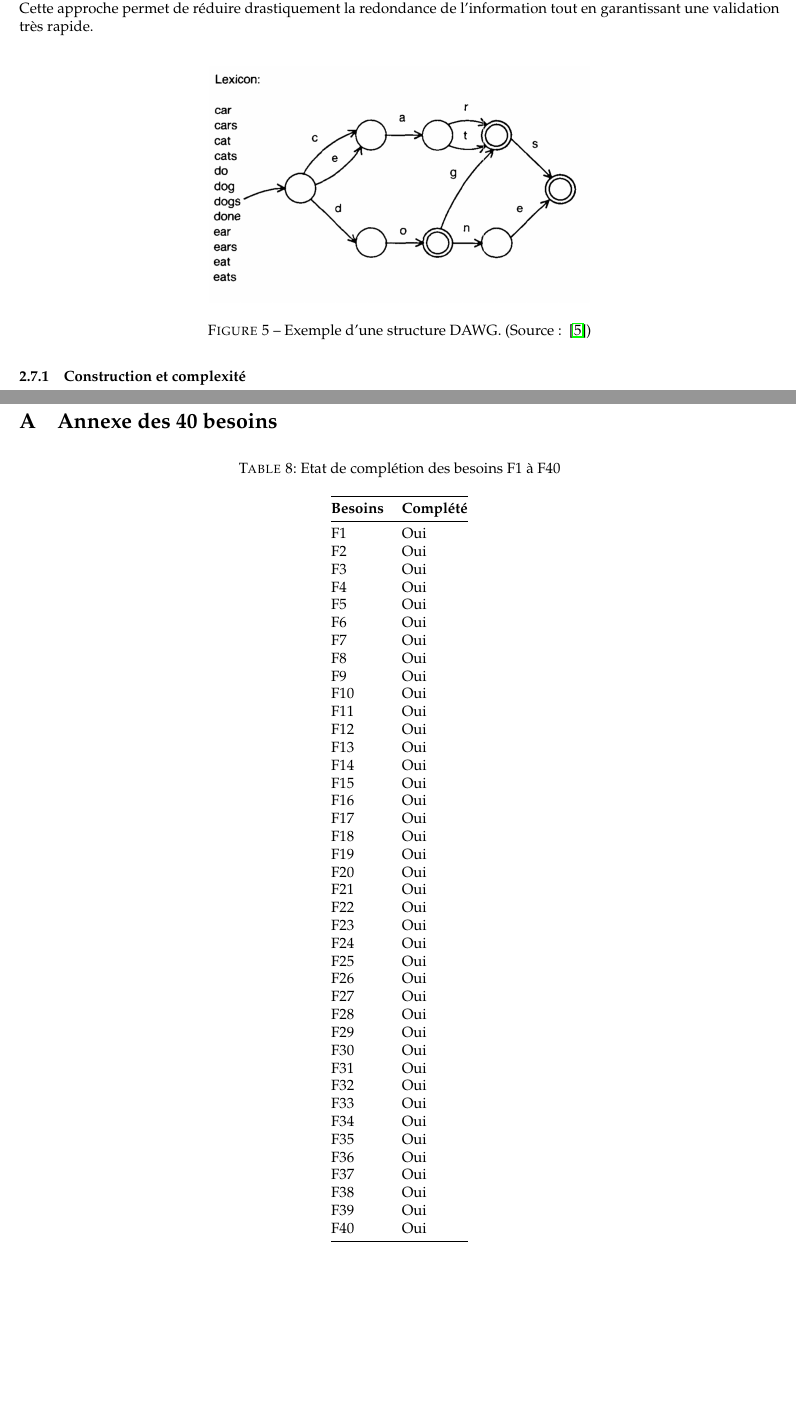
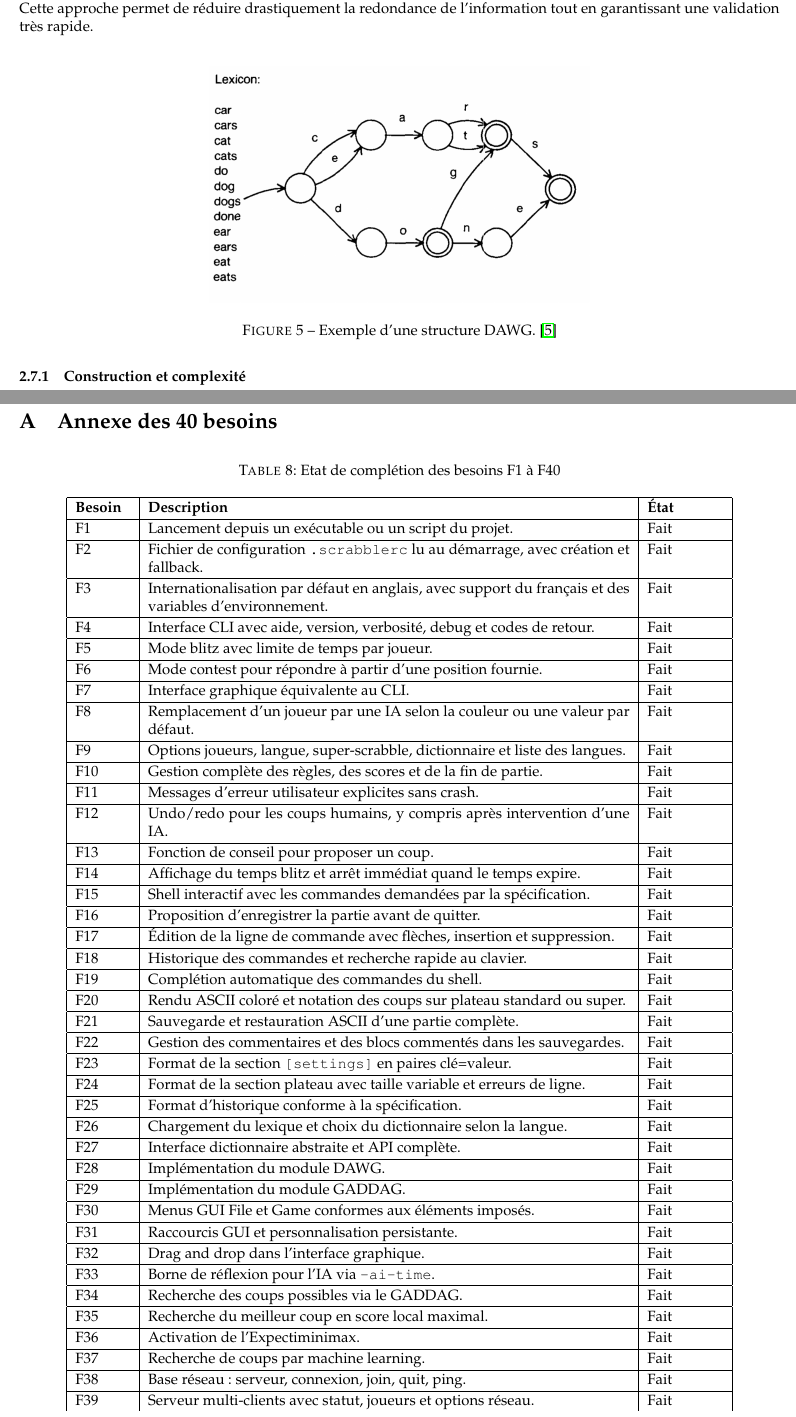
Before and after one commit to LeonardBett/Projet-Scrabble-Java, a LaTeX document (pdp/02-final/report.tex): two parts of pages 8 and 26 of 26 before the commit and two parts of pages 7 and 25 of 25 after it, joined at a grey line, cut so that both start at the same text. Compiled offline with pdfLaTeX.

Commit message:
merged with new tab

```diff
--- a/pdp/02-final/report.tex
+++ b/pdp/02-final/report.tex
@@ -460,7 +458,7 @@ Cette approche permet de réduire drastiquement la redondance de l'information t
  \begin{figure}[htbp]
     \centering
     \includegraphics[width=0.5\textwidth]{exemple_Dawg.png}
-    \caption{Exemple d'une structure DAWG. (Source : ~\cite{10.1145/42411.42420})}
+    \caption{Exemple d'une structure DAWG.~\cite{10.1145/42411.42420}}
     \label{fig:gaddag_care}
 \end{figure}
 
@@ -1379,59 +1377,99 @@ Fonctionnel, ce besoin permet la réalisation de parties multi-joueurs en résea
 
 \section{Annexe des 40 besoins}
 
-\begin{longtable}{@{}ll@{}}
+\renewcommand{\arraystretch}{1.15}
+\begin{longtable}{|p{1.3cm}|p{11.4cm}|p{1.8cm}|}
     \caption{Etat de complétion des besoins F1 à F40}\label{tab:besoins-f1-f40}\\
-    \toprule
-    \textbf{Besoins} & \textbf{Complété} \\
-    \midrule
+    \hline
+    \textbf{Besoin} & \textbf{Description} & \textbf{État} \\
+    \hline
     \endfirsthead
 
-    \toprule
-    \textbf{Besoins} & \textbf{Complété} \\
-    \midrule
+    \hline
+    \textbf{Besoin} & \textbf{Description} & \textbf{État} \\
+    \hline
     \endhead
 
-    F1  & Oui \\
-    F2  & Oui \\
-    F3  & Oui \\
-    F4  & Oui \\
-    F5  & Oui \\
-    F6  & Oui \\
-    F7  & Oui \\
-    F8  & Oui \\
-    F9  & Oui \\
-    F10 & Oui \\
-    F11 & Oui \\
-    F12 & Oui \\
-    F13 & Oui \\
-    F14 & Oui \\
-    F15 & Oui \\
-    F16 & Oui \\
-    F17 & Oui \\
-    F18 & Oui \\
-    F19 & Oui \\
-    F20 & Oui \\
-    F21 & Oui \\
-    F22 & Oui \\
-    F23 & Oui \\
-    F24 & Oui \\
-    F25 & Oui \\
-    F26 & Oui \\
-    F27 & Oui \\
-    F28 & Oui \\
-    F29 & Oui \\
-    F30 & Oui \\
-    F31 & Oui \\
-    F32 & Oui \\
-    F33 & Oui \\
-    F34 & Oui \\
-    F35 & Oui \\
-    F36 & Oui \\
-    F37 & Oui \\
-    F38 & Oui \\
-    F39 & Oui \\
-    F40 & Oui \\
-    \bottomrule
+    F1  & Lancement depuis un exécutable ou un script du projet. & Fait \\
+    \hline
+    F2  & Fichier de configuration \texttt{.scrabblerc} lu au démarrage, avec création et fallback. & Fait \\
+    \hline
+    F3  & Internationalisation par défaut en anglais, avec support du français et des variables d'environnement. & Fait \\
+    \hline
+    F4  & Interface CLI avec aide, version, verbosité, debug et codes de retour. & Fait \\
+    \hline
+    F5  & Mode blitz avec limite de temps par joueur. & Fait \\
+    \hline
+    F6  & Mode contest pour répondre à partir d'une position fournie. & Fait \\
+    \hline
+    F7  & Interface graphique équivalente au CLI. & Fait \\
+    \hline
+    F8  & Remplacement d'un joueur par une IA selon la couleur ou une valeur par défaut. & Fait \\
+    \hline
+    F9  & Options joueurs, langue, super-scrabble, dictionnaire et liste des langues. & Fait \\
+    \hline
+    F10 & Gestion complète des règles, des scores et de la fin de partie. & Fait \\
+    \hline
+    F11 & Messages d'erreur utilisateur explicites sans crash. & Fait \\
+    \hline
+    F12 & Undo/redo pour les coups humains, y compris après intervention d'une IA. & Fait \\
+    \hline
+    F13 & Fonction de conseil pour proposer un coup. & Fait \\
+    \hline
+    F14 & Affichage du temps blitz et arrêt immédiat quand le temps expire. & Fait \\
+    \hline
+    F15 & Shell interactif avec les commandes demandées par la spécification. & Fait \\
+    \hline
+    F16 & Proposition d'enregistrer la partie avant de quitter. & Fait \\
+    \hline
+    F17 & Édition de la ligne de commande avec flèches, insertion et suppression. & Fait \\
+    \hline
+    F18 & Historique des commandes et recherche rapide au clavier. & Fait \\
+    \hline
+    F19 & Complétion automatique des commandes du shell. & Fait \\
+    \hline
+    F20 & Rendu ASCII coloré et notation des coups sur plateau standard ou super. & Fait \\
+    \hline
+    F21 & Sauvegarde et restauration ASCII d'une partie complète. & Fait \\
+    \hline
+    F22 & Gestion des commentaires et des blocs commentés dans les sauvegardes. & Fait \\
+    \hline
+    F23 & Format de la section \texttt{[settings]} en paires clé=valeur. & Fait \\
+    \hline
+    F24 & Format de la section plateau avec taille variable et erreurs de ligne. & Fait \\
+    \hline
+    F25 & Format d'historique conforme à la spécification. & Fait \\
+    \hline
+    F26 & Chargement du lexique et choix du dictionnaire selon la langue. & Fait \\
+    \hline
+    F27 & Interface dictionnaire abstraite et API complète. & Fait \\
+    \hline
+    F28 & Implémentation du module DAWG. & Fait \\
+    \hline
+    F29 & Implémentation du module GADDAG. & Fait \\
+    \hline
+    F30 & Menus GUI File et Game conformes aux éléments imposés. & Fait \\
+    \hline
+    F31 & Raccourcis GUI et personnalisation persistante. & Fait \\
+    \hline
+    F32 & Drag and drop dans l'interface graphique. & Fait \\
+    \hline
+    F33 & Borne de réflexion pour l'IA via \texttt{--ai-time}. & Fait \\
+    \hline
+    F34 & Recherche des coups possibles via le GADDAG. & Fait \\
+    \hline
+    F35 & Recherche du meilleur coup en score local maximal. & Fait \\
+    \hline
+    F36 & Activation de l'Expectiminimax. & Fait \\
+    \hline
+    F37 & Recherche de coups par machine learning. & Fait \\
+    \hline
+    F38 & Base réseau : serveur, connexion, join, quit, ping. & Fait \\
+    \hline
+    F39 & Serveur multi-clients avec statut, joueurs et options réseau. & Fait \\
+    \hline
+    F40 & Invitations avancées avec acceptation, refus, annulation et timeout. & Fait \\
+    \hline
 \end{longtable}
 
 
```
Also changed, not shown: pdp/02-final/report.pdf (deleted), pdp/02-final/report.tex (2 more changed lines).
